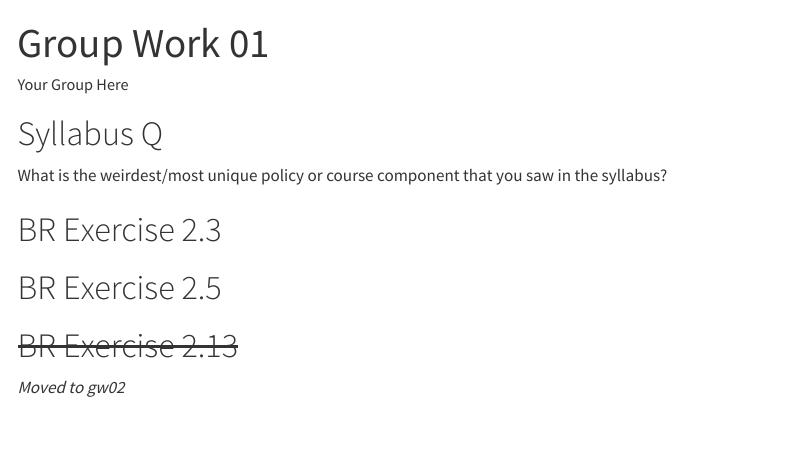
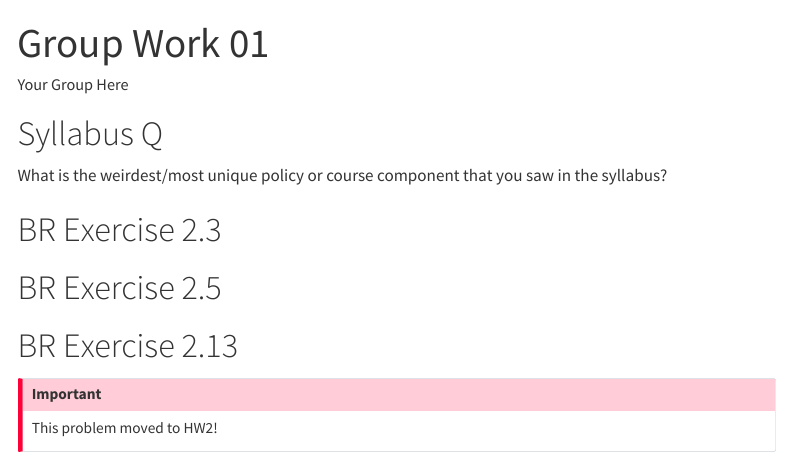
Before and after one commit to aluby/stat340-f25, a Quarto document (groupwork/gw01.qmd): the page in a window 1100 px wide, from its top. Rendered offline with R 4.5, knitr and Pandoc in place of Quarto, with nearby package versions; menus at the side of the page are left out.

Commit message:
yet another update

```diff
--- a/groupwork/gw01.qmd
+++ b/groupwork/gw01.qmd
@@ -11,6 +11,9 @@ What is the weirdest/most unique policy or course component that you saw in the
 
 # BR Exercise 2.5
 
-# ~~BR Exercise 2.13~~
+# BR Exercise 2.13
 
-*Moved to gw02*
+::: callout-important
+
+This problem moved to HW2!
+:::
```
Also changed, not shown: homework/hw01.qmd (+5 -2 lines).
